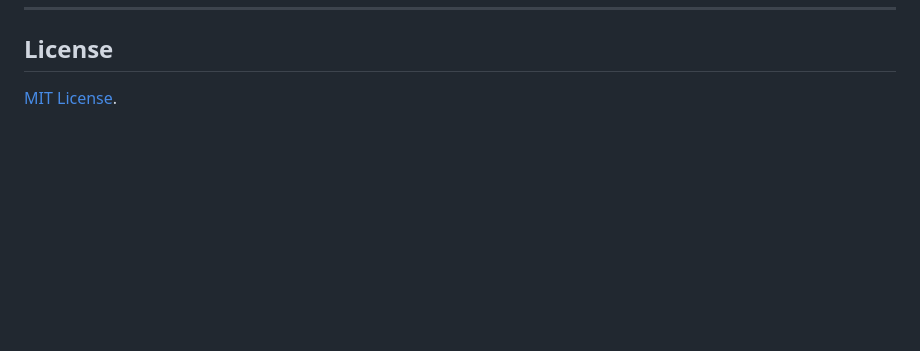
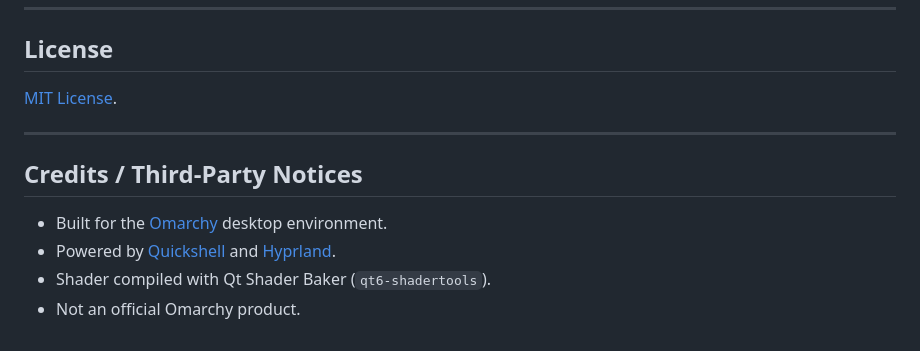
Before and after one commit to aarushdalal/omarchy-theme-transitions, a Markdown page: README.md, the part around one of its changes. GitHub-like rendering; blank space fills up the shorter version.

```diff
--- a/README.md
+++ b/README.md
@@ -137,3 +128,12 @@ omarchy-theme-transition preview [mode]    # Preview transition without changing
 ## License
 
 [MIT License](LICENSE).
+
+---
+
+## Credits / Third-Party Notices
+
+- Built for the [Omarchy](https://github.com/basecamp/omarchy) desktop environment.
+- Powered by [Quickshell](https://quickshell.outfoxxed.me/) and [Hyprland](https://hyprland.org/).
+- Shader compiled with Qt Shader Baker (`qt6-shadertools`).
+- Not an official Omarchy product.
```
Also changed, not shown: other parts of README.md (+72 -81 lines).
